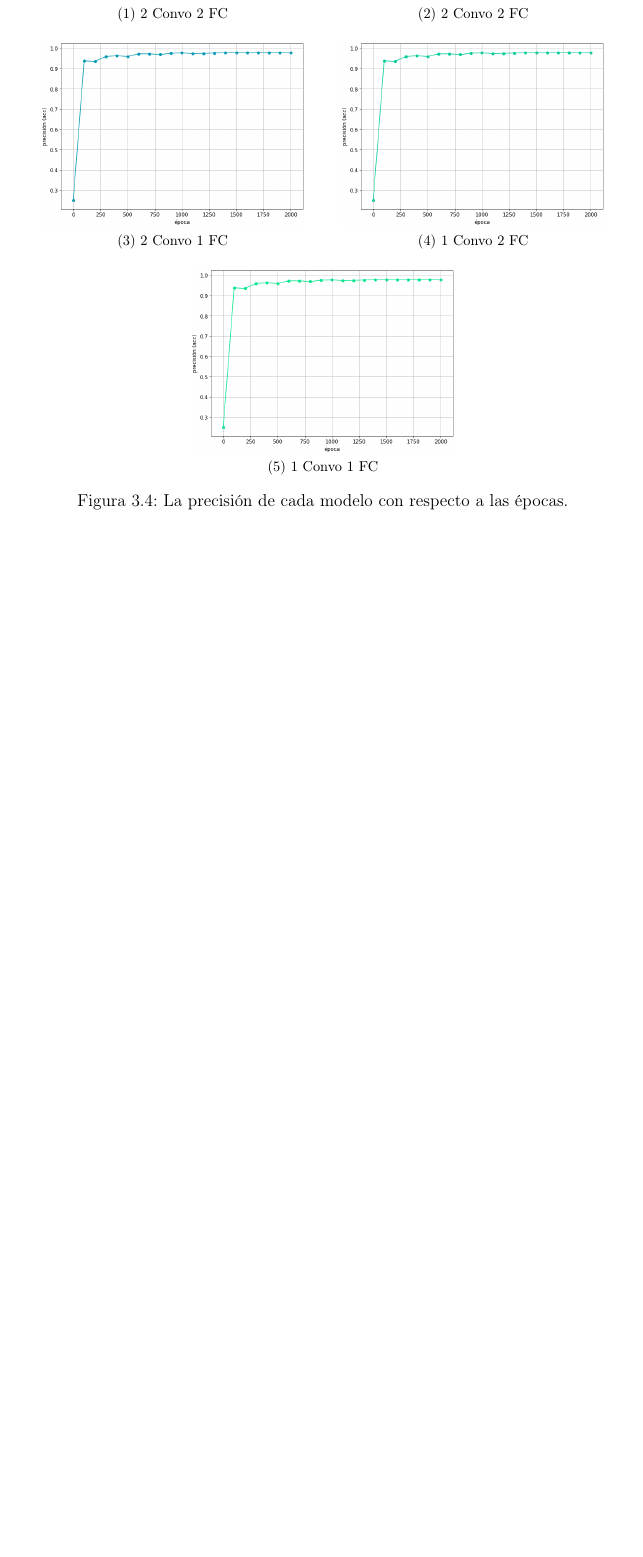
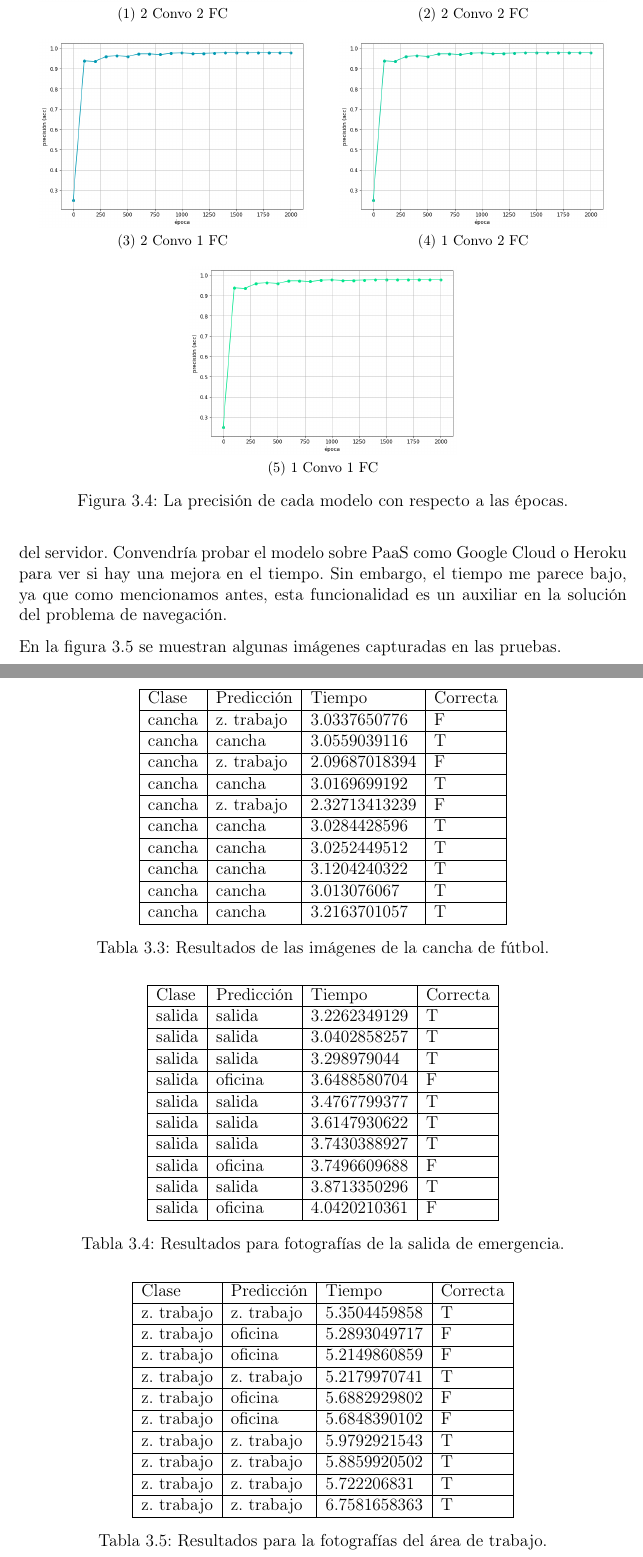
Before and after one commit to ivanfeliciano/CloudNAO-Tesis, a LaTeX document (main.tex, which reads C3_servicio_en_la_nube/service_implementation.tex): part of page 144 of 186 before the commit and two parts of pages 144 and 145 of 187 after it, the two joined at a grey line, cut so that both start at the same text, the shorter picture padded with empty space. Compiled offline with pdfLaTeX.

Commit message:
Agrega tablas de resultados.

```diff
--- a/C3_servicio_en_la_nube/service_implementation.tex
+++ b/C3_servicio_en_la_nube/service_implementation.tex
@@ -594,0 +606,68 @@ API REST de CloudNAO.
+y del servidor. Convendría probar el modelo sobre PaaS
+como Google Cloud o Heroku para ver si hay una mejora
+en el tiempo. Sin embargo, el tiempo me parece
+bajo, ya que como mencionamos antes, esta funcionalidad
+es un auxiliar en la solución del problema de navegación.
+
+
+En la figura \ref{nao_api_images} se muestran algunas imágenes capturadas en las pruebas.
+
+
+\begin{table}[!h]
+\centering
+\begin{tabular}{|l|l|l|l|}
+\hline
+Clase        & Predicción   & Tiempo        & Correcta \\ \hline
+cancha & z. trabajo        & 3.0337650776 & F        \\ \hline
+cancha & cancha & 3.0559039116 & T        \\ \hline
+cancha & z. trabajo        & 2.09687018394 & F        \\ \hline
+cancha & cancha & 3.0169699192 & T        \\ \hline
+cancha & z. trabajo        & 2.32713413239 & F        \\ \hline
+cancha & cancha & 3.0284428596 & T        \\ \hline
+cancha & cancha & 3.0252449512 & T        \\ \hline
+cancha & cancha & 3.1204240322 & T        \\ \hline
+cancha & cancha & 3.013076067  & T        \\ \hline
+cancha & cancha & 3.2163701057 & T        \\ \hline
+\end{tabular}
+\caption{Resultados de las imágenes de la cancha de fútbol.}
+\label{table:soccer_nao_results}
+\end{table}
+
+\begin{table}[!h]
+\centering
+\begin{tabular}{|l|l|l|l|}
+\hline
+Clase & Predicción & Tiempo        & Correcta \\ \hline
+salida  & salida       & 3.2262349129 & T     \\ \hline
+salida  & salida       & 3.0402858257 & T     \\ \hline
+salida  & salida     & 3.298979044  & T    \\ \hline
+salida  & oficina     & 3.6488580704 & F    \\ \hline
+salida  & salida       & 3.4767799377 & T     \\ \hline
+salida  & salida       & 3.6147930622 & T     \\ \hline
+salida  & salida       & 3.7430388927 & T     \\ \hline
+salida  & oficina     & 3.7496609688 & F    \\ \hline
+salida  & salida       & 3.8713350296 & T     \\ \hline
+salida  & oficina     & 4.0420210361 & F    \\ \hline
+\end{tabular}
+\caption{Resultados para fotografías de la salida de emergencia.}
+\label{table:exit}
+\end{table}
+
+\begin{table}[!h]
+\centering
+\begin{tabular}{|l|l|l|l|}
+\hline
+Clase      & Predicción & Tiempo        & Correcta \\ \hline
+z. trabajo & z. trabajo & 5.3504459858 & T        \\ \hline
+z. trabajo & oficina    & 5.2893049717 & F        \\ \hline
+z. trabajo & oficina    & 5.2149860859 & F        \\ \hline
+z. trabajo & z. trabajo & 5.2179970741 & T        \\ \hline
+z. trabajo & oficina    & 5.6882929802 & F        \\ \hline
+z. trabajo & oficina    & 5.6848390102 & F        \\ \hline
+z. trabajo & z. trabajo & 5.9792921543 & T        \\ \hline
+z. trabajo & z. trabajo & 5.8859920502 & T        \\ \hline
+z. trabajo & z. trabajo & 5.722206831  & T        \\ \hline
+z. trabajo & z. trabajo & 6.7581658363 & T        \\ \hline
+\end{tabular}
+\caption{Resultados para la fotografías del área
+de trabajo.}
```
Also changed, not shown: referencias.bib (+5 -0 lines), figures/deks_incorrect.png (added), figures/exit_incorrect.png (added), C3_servicio_en_la_nube/service_implementation.tex (52 more changed lines).
